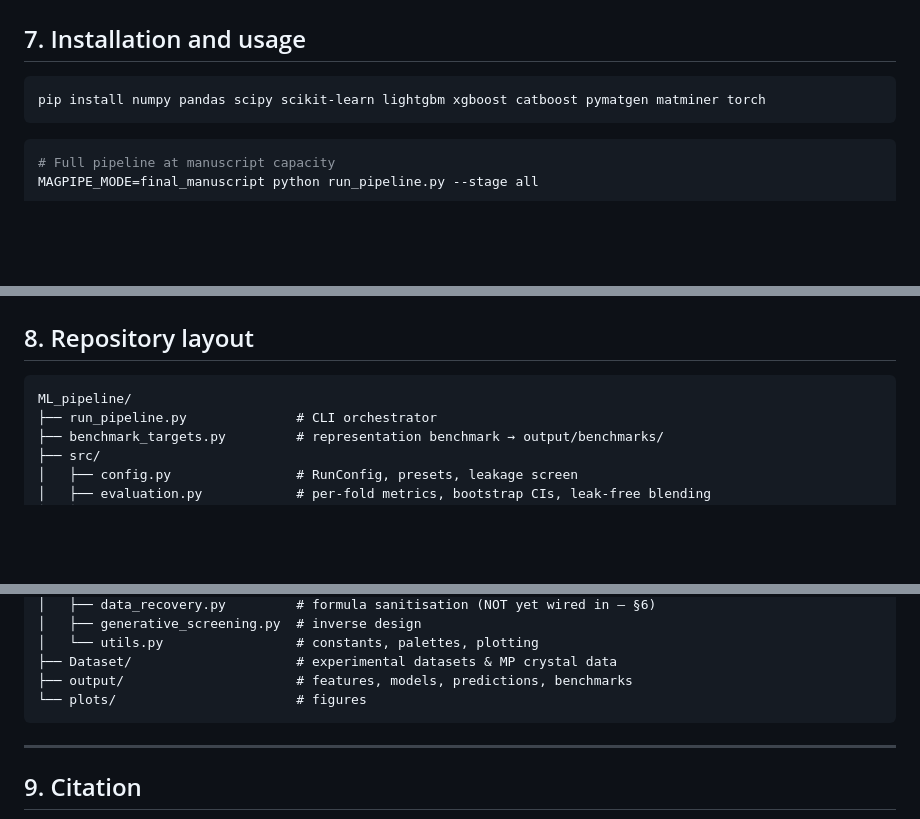
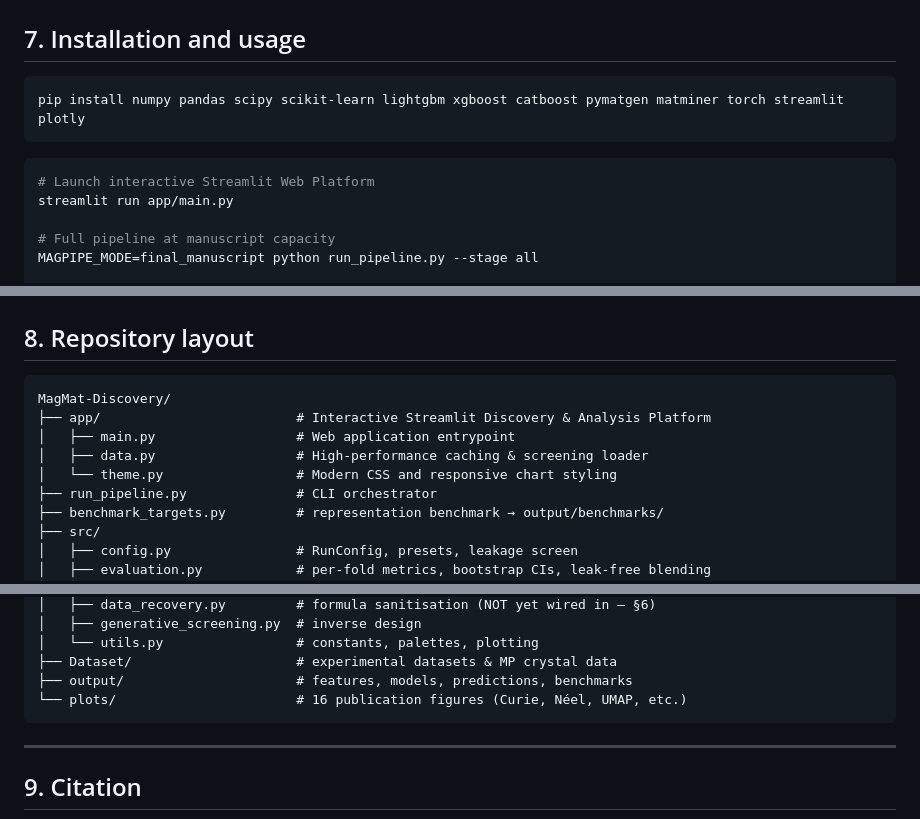
Before and after one commit to sachincscn/MagMat-Discovery, a Markdown page: README.md, 3 parts joined by grey strips. GitHub-like rendering; blank space fills up the shorter version.

Commit message:
docs: update README with MagMat-Discovery layout and Streamlit instructions

````diff
--- a/README.md
+++ b/README.md
@@ -315,10 +315,13 @@ fallback path should not be read as physical values.
 ## 7. Installation and usage
 
 ```bash
-pip install numpy pandas scipy scikit-learn lightgbm xgboost catboost pymatgen matminer torch
+pip install numpy pandas scipy scikit-learn lightgbm xgboost catboost pymatgen matminer torch streamlit plotly
 ```
 
 ```bash
+# Launch interactive Streamlit Web Platform
+streamlit run app/main.py
+
 # Full pipeline at manuscript capacity
 MAGPIPE_MODE=final_manuscript python run_pipeline.py --stage all
 
@@ -339,7 +342,11 @@ python run_pipeline.py --predict "Nd2Fe14B"
 ## 8. Repository layout
 
 ```
-ML_pipeline/
+MagMat-Discovery/
+├── app/                         # Interactive Streamlit Discovery & Analysis Platform
+│   ├── main.py                  # Web application entrypoint
+│   ├── data.py                  # High-performance caching & screening loader
+│   └── theme.py                 # Modern CSS and responsive chart styling
 ├── run_pipeline.py              # CLI orchestrator
 ├── benchmark_targets.py         # representation benchmark → output/benchmarks/
 ├── src/
@@ -360,7 +367,7 @@ ML_pipeline/
 │   └── utils.py                 # constants, palettes, plotting
 ├── Dataset/                     # experimental datasets & MP crystal data
 ├── output/                      # features, models, predictions, benchmarks
-└── plots/                       # figures
+└── plots/                       # 16 publication figures (Curie, Néel, UMAP, etc.)
 ```
 
 ---
````
